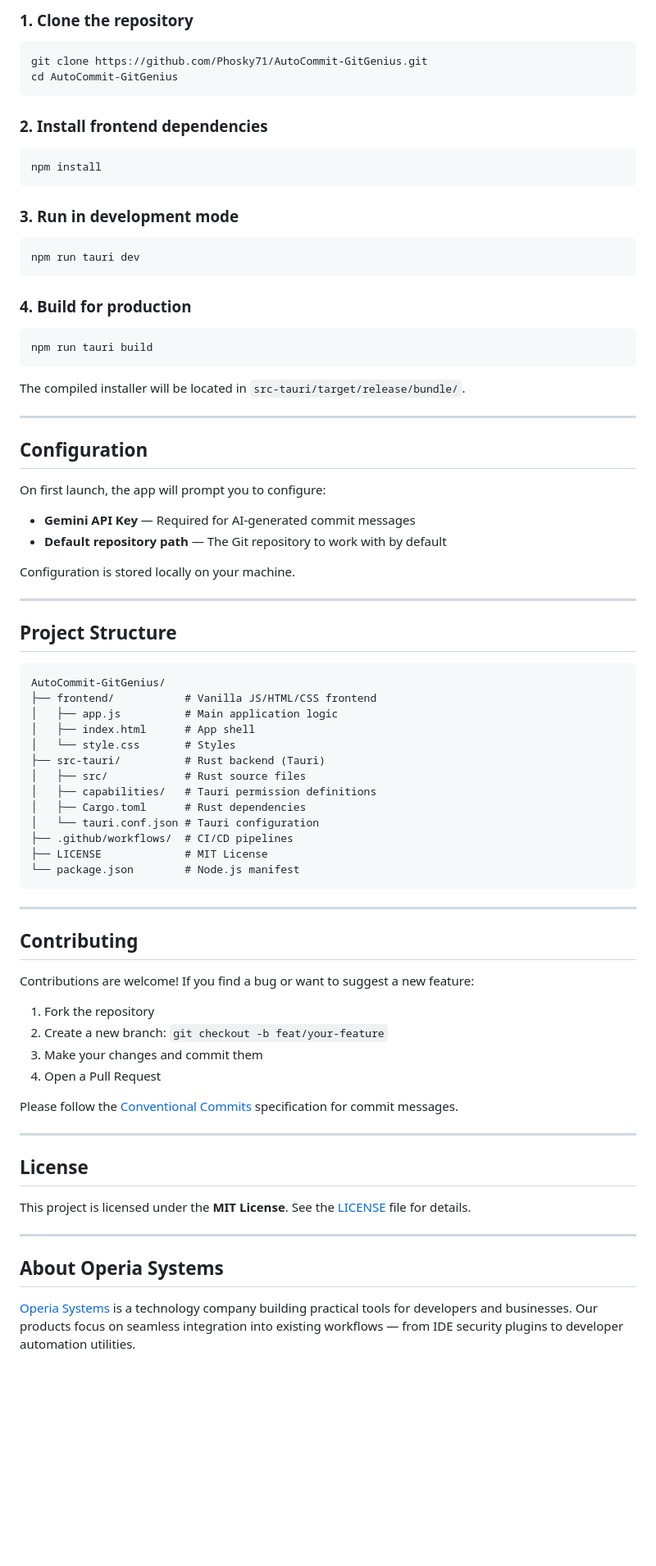
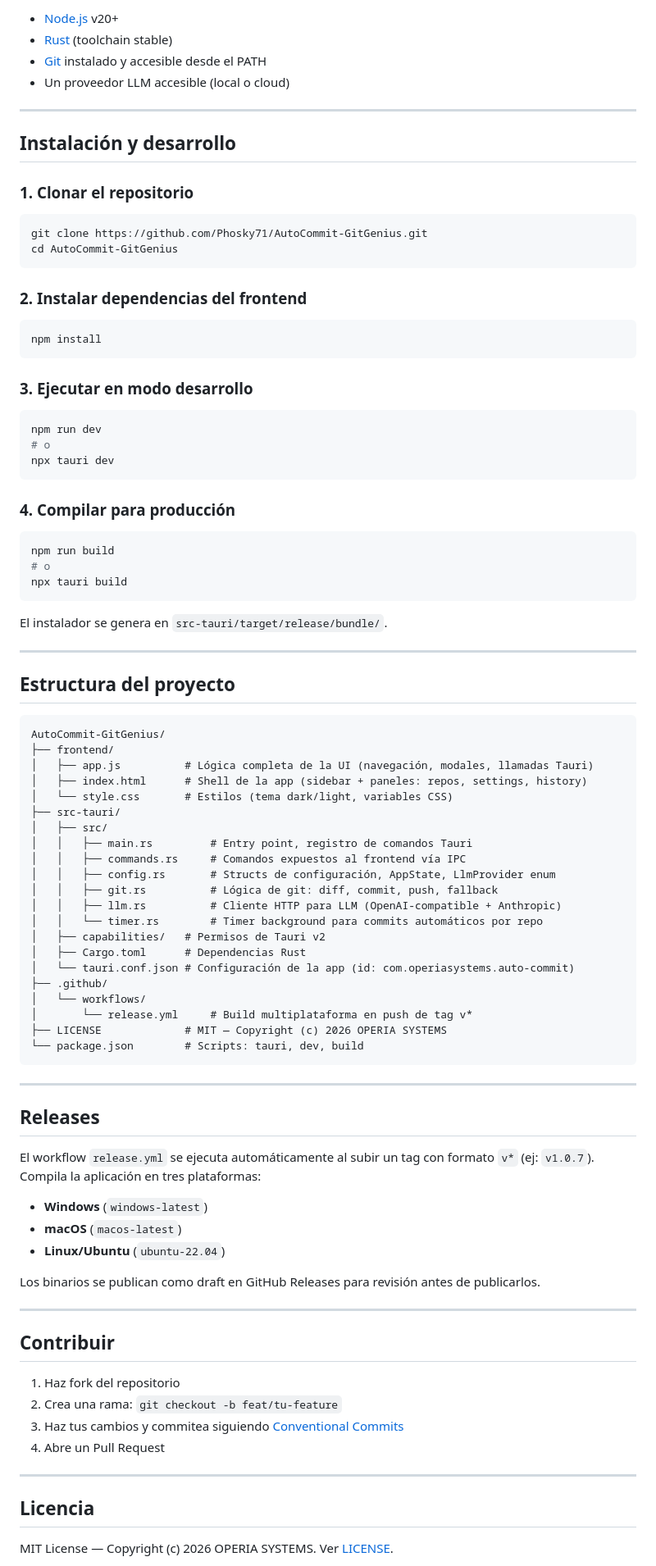
Before and after one commit to Phosky71/AutoCommit-GitGenius, a Markdown page: README.md, the part around one of its changes. Shown at 82% size. Drawn GitHub-style; blank space fills up the shorter version.

Commit message:
docs: rewrite README with accurate info based on real source code
Updated the README.md to include Spanish translations for various sections, enhancing accessibility for Spanish-speaking users.

````diff
--- a/README.md
+++ b/README.md
@@ -62,84 +123,96 @@ Before building or running the app, make sure you have the following installed:
 
-### 1. Clone the repository
+- [Node.js](https://nodejs.org) v20+
+- [Rust](https://www.rust-lang.org/tools/install) (toolchain stable)
+- [Git](https://git-scm.com) instalado y accesible desde el PATH
+- Un proveedor LLM accesible (local o cloud)
+
+---
+
+## Instalación y desarrollo
+
+### 1. Clonar el repositorio
 
 ```bash
 git clone https://github.com/Phosky71/AutoCommit-GitGenius.git
 cd AutoCommit-GitGenius
 ```
 
-### 2. Install frontend dependencies
+### 2. Instalar dependencias del frontend
 
 ```bash
 npm install
 ```
 
-### 3. Run in development mode
+### 3. Ejecutar en modo desarrollo
 
 ```bash
-npm run tauri dev
+npm run dev
+# o
+npx tauri dev
 ```
 
-### 4. Build for production
+### 4. Compilar para producción
 
 ```bash
-npm run tauri build
+npm run build
+# o
+npx tauri build
 ```
 
-The compiled installer will be located in `src-tauri/target/release/bundle/`.
+El instalador se genera en `src-tauri/target/release/bundle/`.
 
 ---
 
-## Configuration
-
-On first launch, the app will prompt you to configure:
-
-- **Gemini API Key** — Required for AI-generated commit messages
-- **Default repository path** — The Git repository to work with by default
-
-Configuration is stored locally on your machine.
-
----
-
-## Project Structure
+## Estructura del proyecto
 
 ```
 AutoCommit-GitGenius/
-├── frontend/           # Vanilla JS/HTML/CSS frontend
-│   ├── app.js          # Main application logic
-│   ├── index.html      # App shell
-│   └── style.css       # Styles
-├── src-tauri/          # Rust backend (Tauri)
-│   ├── src/            # Rust source files
-│   ├── capabilities/   # Tauri permission definitions
-│   ├── Cargo.toml      # Rust dependencies
-│   └── tauri.conf.json # Tauri configuration
-├── .github/workflows/  # CI/CD pipelines
-├── LICENSE             # MIT License
-└── package.json        # Node.js manifest
+├── frontend/
+│   ├── app.js          # Lógica completa de la UI (navegación, modales, llamadas Tauri)
+│   ├── index.html      # Shell de la app (sidebar + paneles: repos, settings, history)
+│   └── style.css       # Estilos (tema dark/light, variables CSS)
+├── src-tauri/
+│   ├── src/
+│   │   ├── main.rs         # Entry point, registro de comandos Tauri
+│   │   ├── commands.rs     # Comandos expuestos al frontend vía IPC
+│   │   ├── config.rs       # Structs de configuración, AppState, LlmProvider enum
+│   │   ├── git.rs          # Lógica de git: diff, commit, push, fallback
+│   │   ├── llm.rs          # Cliente HTTP para LLM (OpenAI-compatible + Anthropic)
+│   │   └── timer.rs        # Timer background para commits automáticos por repo
+│   ├── capabilities/   # Permisos de Tauri v2
+│   ├── Cargo.toml      # Dependencias Rust
+│   └── tauri.conf.json # Configuración de la app (id: com.operiasystems.auto-commit)
+├── .github/
+│   └── workflows/
+│       └── release.yml     # Build multiplataforma en push de tag v*
+├── LICENSE             # MIT — Copyright (c) 2026 OPERIA SYSTEMS
+└── package.json        # Scripts: tauri, dev, build
 ```
 
 ---
 
-## Contributing
+## Releases
 
-Contributions are welcome! If you find a bug or want to suggest a new feature:
+El workflow `release.yml` se ejecuta automáticamente al subir un tag con formato `v*` (ej: `v1.0.7`). Compila la aplicación en tres plataformas:
 
-1. Fork the repository
-2. Create a new branch: `git checkout -b feat/your-feature`
-3. Make your changes and commit them
-4. Open a Pull Request
+- **Windows** (`windows-latest`)
+- **macOS** (`macos-latest`)
+- **Linux/Ubuntu** (`ubuntu-22.04`)
 
-Please follow the [Conventional Commits](https://www.conventionalcommits.org) specification for commit messages.
+Los binarios se publican como draft en GitHub Releases para revisión antes de publicarlos.
 
 ---
 
-## License
+## Contribuir
 
-This project is licensed under the **MIT License**. See the [LICENSE](LICENSE) file for details.
+1. Haz fork del repositorio
+2. Crea una rama: `git checkout -b feat/tu-feature`
+3. Haz tus cambios y commitea siguiendo [Conventional Commits](https://www.conventionalcommits.org)
+4. Abre un Pull Request
 
 ---
 
-## About Operia Systems
+## Licencia
 
-[Operia Systems](https://operiasystems.com) is a technology company building practical tools for developers and businesses. Our products focus on seamless integration into existing workflows — from IDE security plugins to developer automation utilities.
+MIT License — Copyright (c) 2026 OPERIA SYSTEMS. Ver [LICENSE](LICENSE).
 
````
Also changed, not shown: other parts of README.md (+100 -34 lines).
